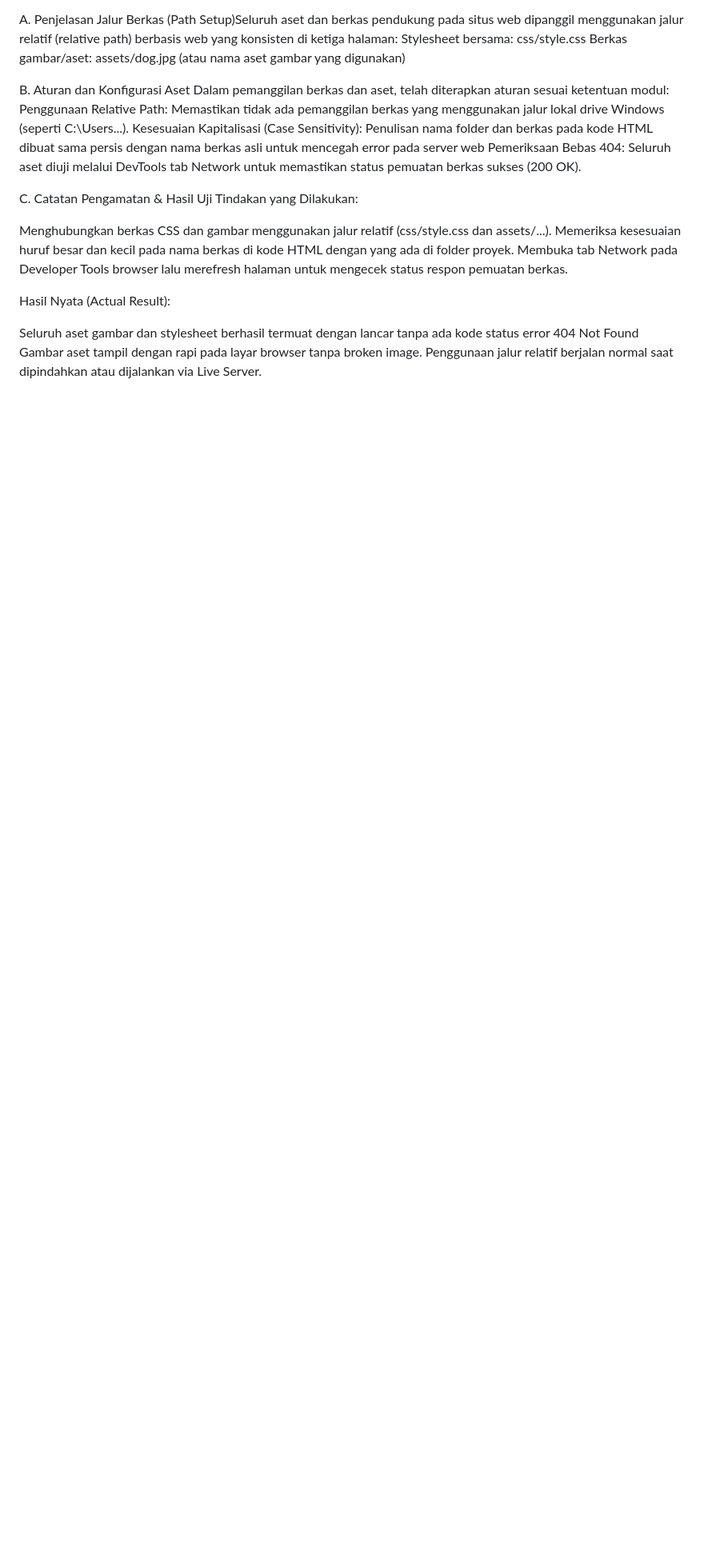
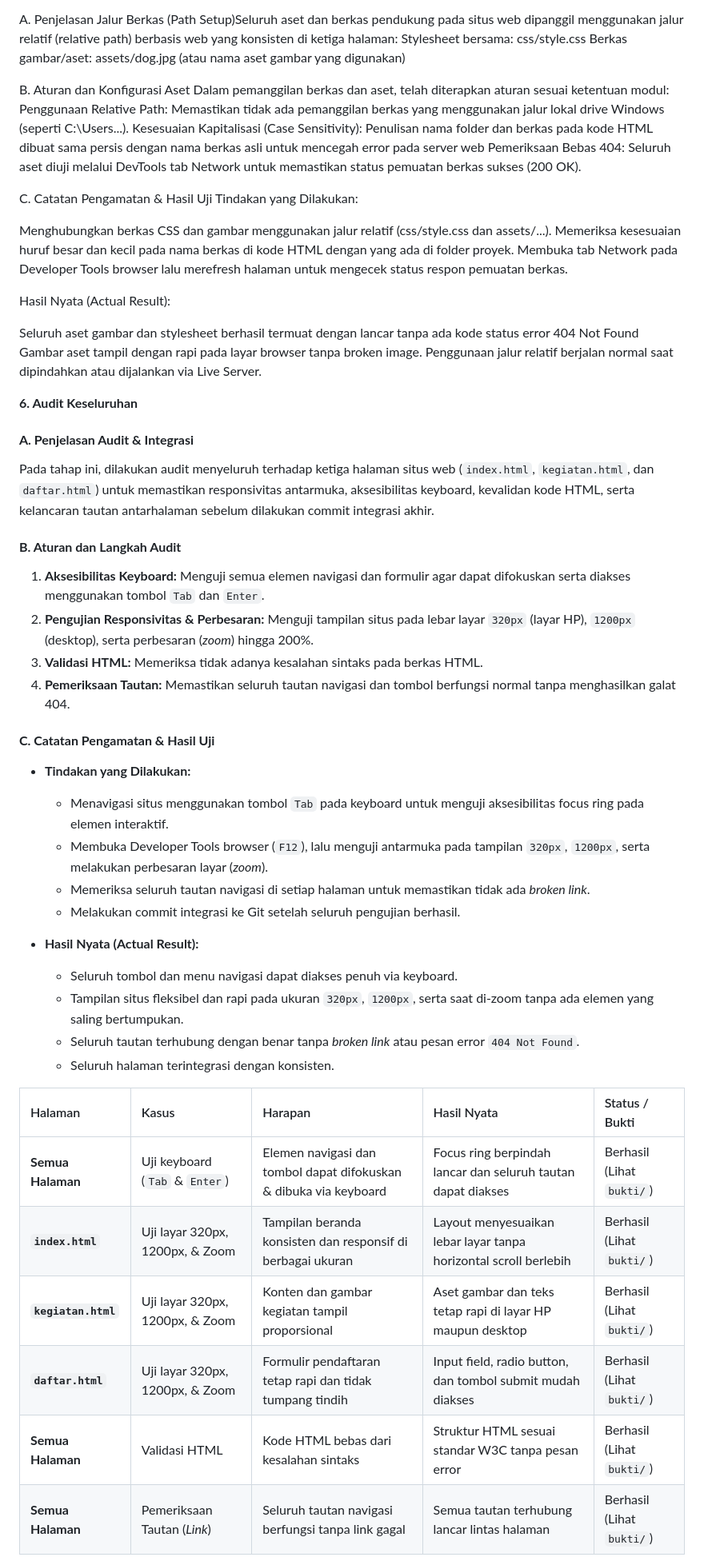
Before and after one commit to hutagalungjohannes1-creator/PSW1-Week-1-16, a Markdown page: week 7/sesi 2/readme.md, the part around one of its changes. Shown at 80% size. GitHub-like rendering; blank space fills up the shorter version.

Commit message:
PSWI Week 7 Sesi 2: latihan dan pengujian

```diff
--- a/week 7/sesi 2/readme.md
+++ b/week 7/sesi 2/readme.md
@@ -61,3 +61,38 @@ Hasil Nyata (Actual Result):
 Seluruh aset gambar dan stylesheet berhasil termuat dengan lancar tanpa ada kode status error 404 Not Found
 Gambar aset tampil dengan rapi pada layar browser tanpa broken image.
 Penggunaan jalur relatif berjalan normal saat dipindahkan atau dijalankan via Live Server.
+
+**6. Audit Keseluruhan**
+
+#### **A. Penjelasan Audit & Integrasi**
+Pada tahap ini, dilakukan audit menyeluruh terhadap ketiga halaman situs web (`index.html`, `kegiatan.html`, dan `daftar.html`) untuk memastikan responsivitas antarmuka, aksesibilitas keyboard, kevalidan kode HTML, serta kelancaran tautan antarhalaman sebelum dilakukan commit integrasi akhir.
+
+#### **B. Aturan dan Langkah Audit**
+1. **Aksesibilitas Keyboard:** Menguji semua elemen navigasi dan formulir agar dapat difokuskan serta diakses menggunakan tombol `Tab` dan `Enter`.
+2. **Pengujian Responsivitas & Perbesaran:** Menguji tampilan situs pada lebar layar `320px` (layar HP), `1200px` (desktop), serta perbesaran (*zoom*) hingga 200%.
+3. **Validasi HTML:** Memeriksa tidak adanya kesalahan sintaks pada berkas HTML.
+4. **Pemeriksaan Tautan:** Memastikan seluruh tautan navigasi dan tombol berfungsi normal tanpa menghasilkan galat 404.
+
+#### **C. Catatan Pengamatan & Hasil Uji**
+
+* **Tindakan yang Dilakukan:**
+  * Menavigasi situs menggunakan tombol `Tab` pada keyboard untuk menguji aksesibilitas focus ring pada elemen interaktif.
+  * Membuka Developer Tools browser (`F12`), lalu menguji antarmuka pada tampilan `320px`, `1200px`, serta melakukan perbesaran layar (*zoom*).
+  * Memeriksa seluruh tautan navigasi di setiap halaman untuk memastikan tidak ada *broken link*.
+  * Melakukan commit integrasi ke Git setelah seluruh pengujian berhasil.
+
+* **Hasil Nyata (Actual Result):**
+  * Seluruh tombol dan menu navigasi dapat diakses penuh via keyboard.
+  * Tampilan situs fleksibel dan rapi pada ukuran `320px`, `1200px`, serta saat di-zoom tanpa ada elemen yang saling bertumpukan.
+  * Seluruh tautan terhubung dengan benar tanpa *broken link* atau pesan error `404 Not Found`.
+  * Seluruh halaman terintegrasi dengan konsisten.
+
+| Halaman | Kasus | Harapan | Hasil Nyata | Status / Bukti |
+| :--- | :--- | :--- | :--- | :--- |
+| **Semua Halaman** | Uji keyboard (`Tab` & `Enter`) | Elemen navigasi dan tombol dapat difokuskan & dibuka via keyboard | Focus ring berpindah lancar dan seluruh tautan dapat diakses | Berhasil (Lihat `bukti/`) |
+| **`index.html`** | Uji layar 320px, 1200px, & Zoom | Tampilan beranda konsisten dan responsif di berbagai ukuran | Layout menyesuaikan lebar layar tanpa horizontal scroll berlebih | Berhasil (Lihat `bukti/`) |
+| **`kegiatan.html`** | Uji layar 320px, 1200px, & Zoom | Konten dan gambar kegiatan tampil proporsional | Aset gambar dan teks tetap rapi di layar HP maupun desktop | Berhasil (Lihat `bukti/`) |
+| **`daftar.html`** | Uji layar 320px, 1200px, & Zoom | Formulir pendaftaran tetap rapi dan tidak tumpang tindih | Input field, radio button, dan tombol submit mudah diakses | Berhasil (Lihat `bukti/`) |
+| **Semua Halaman** | Validasi HTML | Kode HTML bebas dari kesalahan sintaks | Struktur HTML sesuai standar W3C tanpa pesan error | Berhasil (Lihat `bukti/`) |
+| **Semua Halaman** | Pemeriksaan Tautan (*Link*) | Seluruh tautan navigasi berfungsi tanpa link gagal | Semua tautan terhubung lancar lintas halaman | Berhasil (Lihat `bukti/`) |
+
```
Also changed, not shown: other parts of week 7/sesi 2/readme.md (+31 -0 lines).
